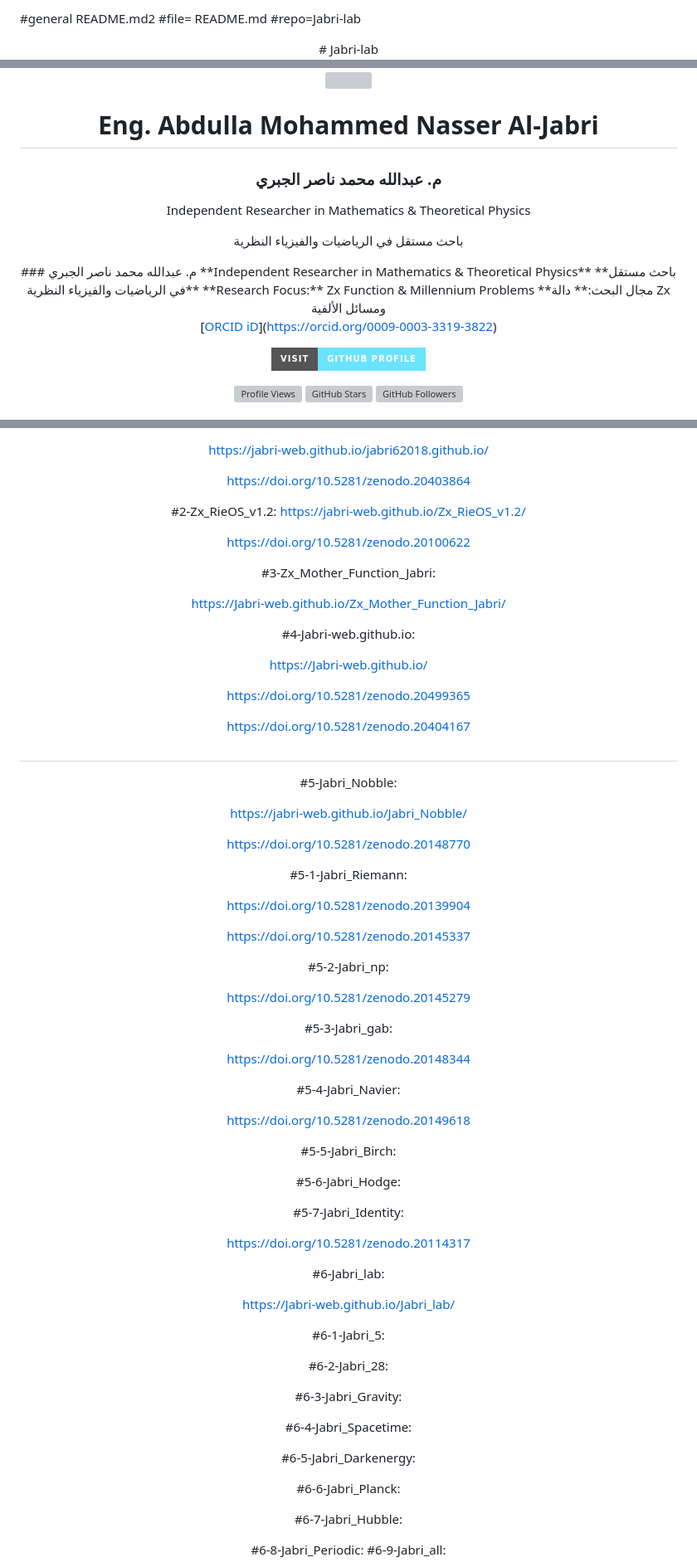
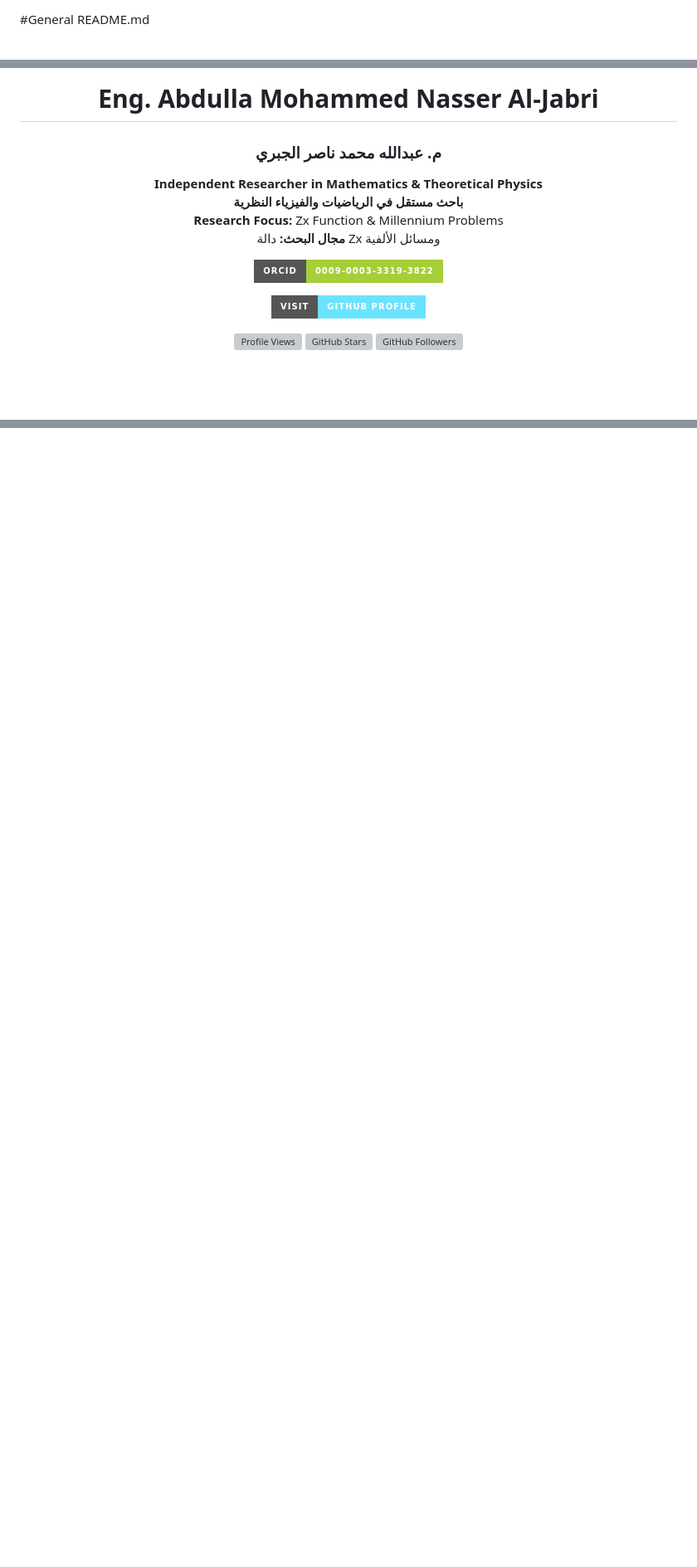
Before and after one commit to Jabri-web/jabri_lab, a Markdown page: README.md, 3 parts joined by grey strips. Shown at 83% size. Drawn GitHub-style; badges without logos; blank space fills up the shorter version; grey boxes are pictures that could not be loaded.

Commit message:
Update README.md
Updated the README to improve formatting and content clarity.

```diff
--- a/README.md
+++ b/README.md
@@ -1,6 +1,5 @@
-#general README.md2
-#file= README.md
-#repo=Jabri-lab
+#General README.md
+
+<meta charset="UTF-8">
 <div align="center">
-# Jabri-lab
 
@@ -8,18 +7,12 @@
 
-<img src="Jabri_photo.png" width="140" height="140" style="border-radius:50%; border:4px solid #6ae3ff; background:#000">
-
-<h1 style="color:#6ae3ff">Eng. Abdulla Mohammed Nasser Al-Jabri</h1>
-<h3 style="color:#e0e0e0">م. عبدالله محمد ناصر الجبري</h3>
-
-<p style="color:#e0e0e0">Independent Researcher in Mathematics & Theoretical Physics</p>
-<p style="color:#aaa">باحث مستقل في الرياضيات والفيزياء النظرية</p>
+# Eng. Abdulla Mohammed Nasser Al-Jabri
 ### م. عبدالله محمد ناصر الجبري
 **Independent Researcher in Mathematics & Theoretical Physics**
 **باحث مستقل في الرياضيات والفيزياء النظرية**
 **Research Focus:** Zx Function & Millennium Problems
 **مجال البحث:** دالة Zx ومسائل الألفية
 
-[[ORCID iD](https://img.shields.io/badge/ORCID-0009--0003--3319--3822-A6CE39?style=for-the-badge&logo=orcid&logoColor=white)](https://orcid.org/0009-0003-3319-3822)
+[![ORCID iD](https://img.shields.io/badge/ORCID-0009--0003--3319--3822-A6CE39?style=for-the-badge&logo=orcid&logoColor=white)](https://orcid.org/0009-0003-3319-3822)
 
 [![Visit Profile](https://img.shields.io/badge/Visit-GitHub%20Profile-6ae3ff?style=for-the-badge&logo=github)](https://github.com/Jabri-web)
 
@@ -85,74 +84,0 @@
-https://jabri-web.github.io/jabri62018.github.io/
-
-https://doi.org/10.5281/zenodo.20403864
-
-#2-Zx_RieOS_v1.2:
-https://jabri-web.github.io/Zx_RieOS_v1.2/
-
-https://doi.org/10.5281/zenodo.20100622
-
-#3-Zx_Mother_Function_Jabri:
-
-https://Jabri-web.github.io/Zx_Mother_Function_Jabri/
-
-#4-Jabri-web.github.io:
-
-https://Jabri-web.github.io/
-
-https://doi.org/10.5281/zenodo.20499365
-
-https://doi.org/10.5281/zenodo.20404167
-##
-#5-Jabri_Nobble:
-
-https://jabri-web.github.io/Jabri_Nobble/
-
-https://doi.org/10.5281/zenodo.20148770
-
-  #5-1-Jabri_Riemann:
-
-  https://doi.org/10.5281/zenodo.20139904
-
-  https://doi.org/10.5281/zenodo.20145337
-
-  #5-2-Jabri_np:
-
-  https://doi.org/10.5281/zenodo.20145279
-
-  #5-3-Jabri_gab:
-
-  https://doi.org/10.5281/zenodo.20148344
-
-  #5-4-Jabri_Navier:
-
-  https://doi.org/10.5281/zenodo.20149618
-
-  #5-5-Jabri_Birch:
-
-  #5-6-Jabri_Hodge:
-
-  #5-7-Jabri_Identity:
-
-  https://doi.org/10.5281/zenodo.20114317
-
-#6-Jabri_lab:
-
-https://Jabri-web.github.io/Jabri_lab/
-
-  #6-1-Jabri_5:
-
-  #6-2-Jabri_28:
-
-  #6-3-Jabri_Gravity:
-
-  #6-4-Jabri_Spacetime:
-
-  #6-5-Jabri_Darkenergy:
-
-  #6-6-Jabri_Planck:
-
-  #6-7-Jabri_Hubble:
-
-  #6-8-Jabri_Periodic:
-  #6-9-Jabri_all:
-
```
Also changed, not shown: other parts of README.md (+54 -70 lines).
